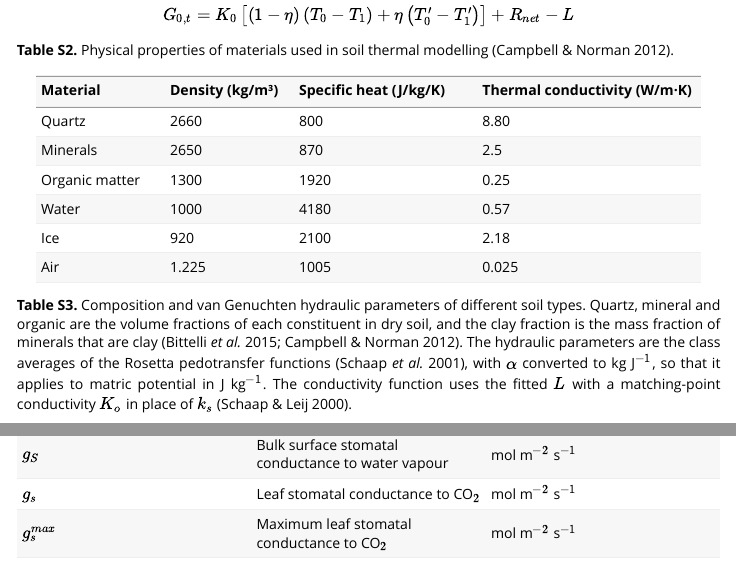
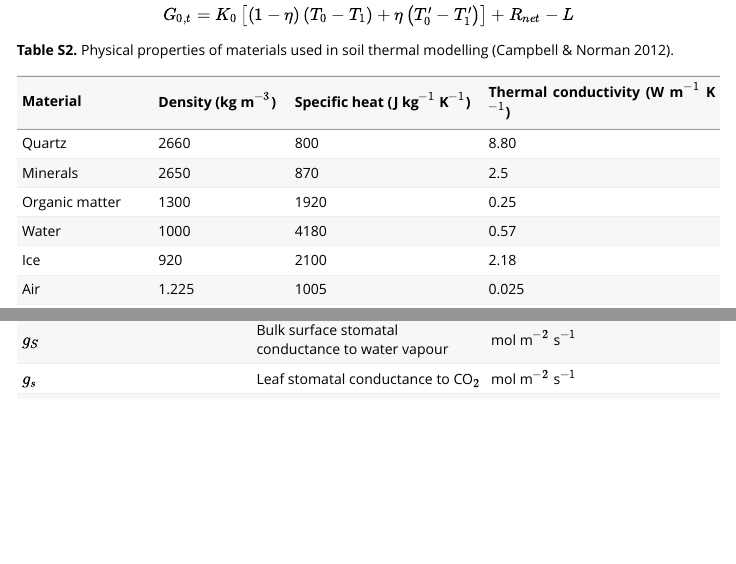
Before and after one commit to ilyamaclean/microclimlearn, an R Markdown document (vignettes/Equations.Rmd): the page in a window 1100 px wide, from 4630 px down, and a second part further down, joined at a grey line. Rendered offline with R 4.5, knitr and Pandoc, with nearby package versions.

Commit message:
Equations: Table S2 units written with negative exponents

```diff
--- a/vignettes/Equations.Rmd
+++ b/vignettes/Equations.Rmd
@@ -907,7 +907,7 @@
 
 **Table S2.** Physical properties of materials used in soil thermal modelling (Campbell & Norman 2012).
 
-| Material         | Density (kg/m³) | Specific heat (J/kg/K) | Thermal conductivity (W/m·K) |
+| Material         | Density (kg m$^{-3}$) | Specific heat (J kg$^{-1}$ K$^{-1}$) | Thermal conductivity (W m$^{-1}$ K$^{-1}$) |
 |------------------|------------------|--------------------------|-------------------------------|
 | Quartz           | 2660             | 800                      | 8.80                          |
 | Minerals         | 2650             | 870                      | 2.5                           |
```
